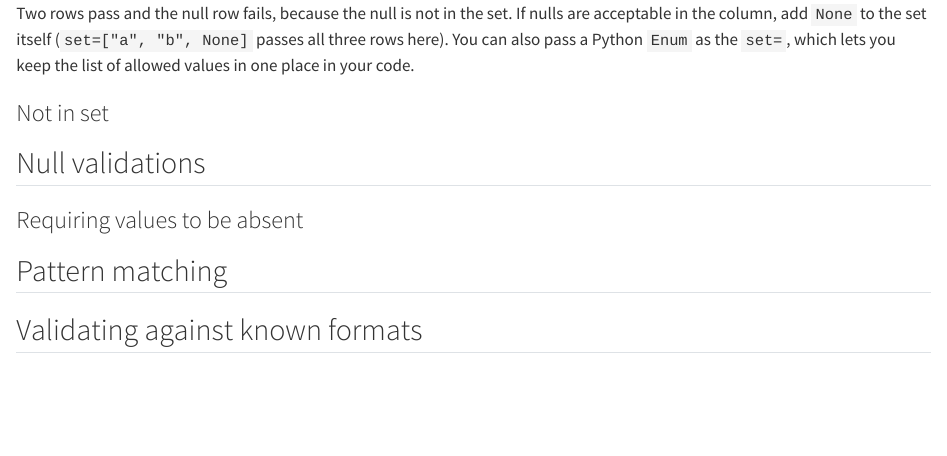
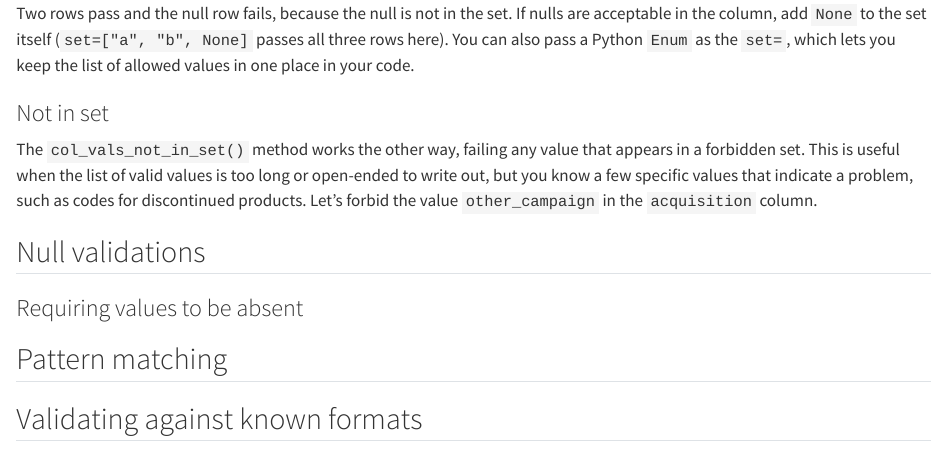
Before and after one commit to rich-iannone/pointblank-the-complete-guide, a Quarto document (06-column-validations.qmd): the page in a window 1100 px wide, from 7380 px down. Rendered offline with R 4.5, knitr and Pandoc in place of Quarto, with nearby package versions; some code elsewhere in the file could not run offline.

Commit message:
Update 06-column-validations.qmd

```diff
--- a/06-column-validations.qmd
+++ b/06-column-validations.qmd
@@ -374,6 +374,11 @@ your code.
 
 ### Not in set
 
+The `col_vals_not_in_set()` method works the other way, failing any value that appears in a
+forbidden set. This is useful when the list of valid values is too long or open-ended to write out,
+but you know a few specific values that indicate a problem, such as codes for discontinued products.
+Let's forbid the value `other_campaign` in the `acquisition` column.
+
 ## Null validations
 
 ### Requiring values to be absent
```
